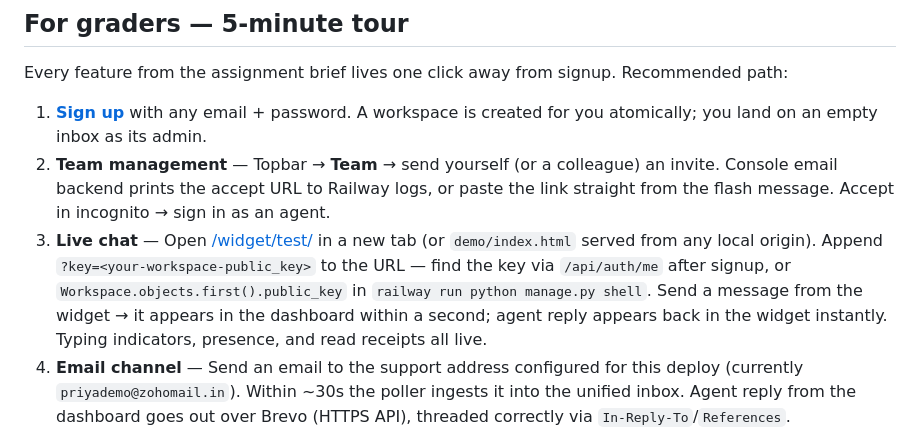
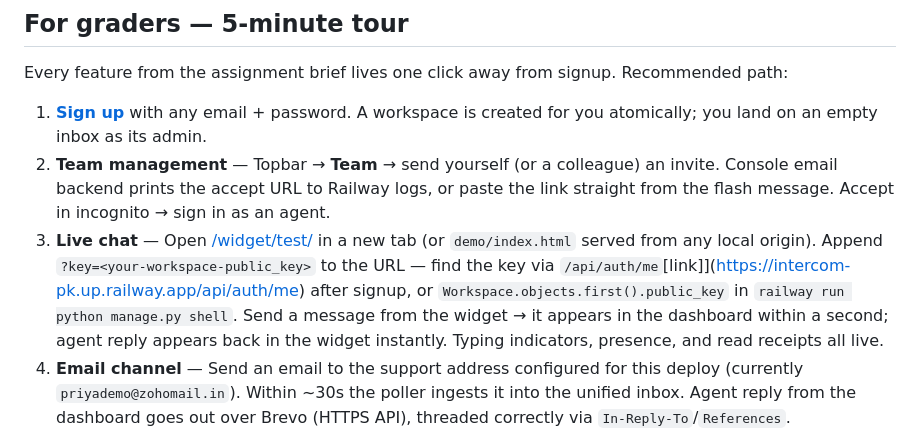
Before and after one commit to Priyak5/intercom, a Markdown page: README.md, the part around the change. GitHub-like rendering.

```diff
--- a/README.md
+++ b/README.md
@@ -29,7 +29,7 @@ Every feature from the assignment brief lives one click away from signup. Recomm
 
 1. **[Sign up](https://intercom-pk.up.railway.app/signup)** with any email + password. A workspace is created for you atomically; you land on an empty inbox as its admin.
 2. **Team management** — Topbar → **Team** → send yourself (or a colleague) an invite. Console email backend prints the accept URL to Railway logs, or paste the link straight from the flash message. Accept in incognito → sign in as an agent.
-3. **Live chat** — Open [/widget/test/](https://intercom-pk.up.railway.app/widget/test/) in a new tab (or `demo/index.html` served from any local origin). Append `?key=<your-workspace-public_key>` to the URL — find the key via `/api/auth/me` after signup, or `Workspace.objects.first().public_key` in `railway run python manage.py shell`. Send a message from the widget → it appears in the dashboard within a second; agent reply appears back in the widget instantly. Typing indicators, presence, and read receipts all live.
+3. **Live chat** — Open [/widget/test/](https://intercom-pk.up.railway.app/widget/test/) in a new tab (or `demo/index.html` served from any local origin). Append `?key=<your-workspace-public_key>` to the URL — find the key via `/api/auth/me`[link]](https://intercom-pk.up.railway.app/api/auth/me) after signup, or `Workspace.objects.first().public_key` in `railway run python manage.py shell`. Send a message from the widget → it appears in the dashboard within a second; agent reply appears back in the widget instantly. Typing indicators, presence, and read receipts all live.
 4. **Email channel** — Send an email to the support address configured for this deploy (currently `priyademo@zohomail.in`). Within ~30s the poller ingests it into the unified inbox. Agent reply from the dashboard goes out over Brevo (HTTPS API), threaded correctly via `In-Reply-To`/`References`.
 5. **Unified inbox** — Same list combines chat + email. Filter by `channel`, `status`, `assignee`, `q`. Assign, snooze, resolve — updates propagate live to other agents on the same workspace over WS.
 6. **Knowledge base** — Public at [/kb/&lt;your-workspace-slug&gt;/](https://intercom-pk.up.railway.app/kb/). Admin at [/kb/admin/](https://intercom-pk.up.railway.app/kb/admin/) with Quill editor. Search hits FTS5, ranking `bm25()`; widget's suggest calls the same table.
```
